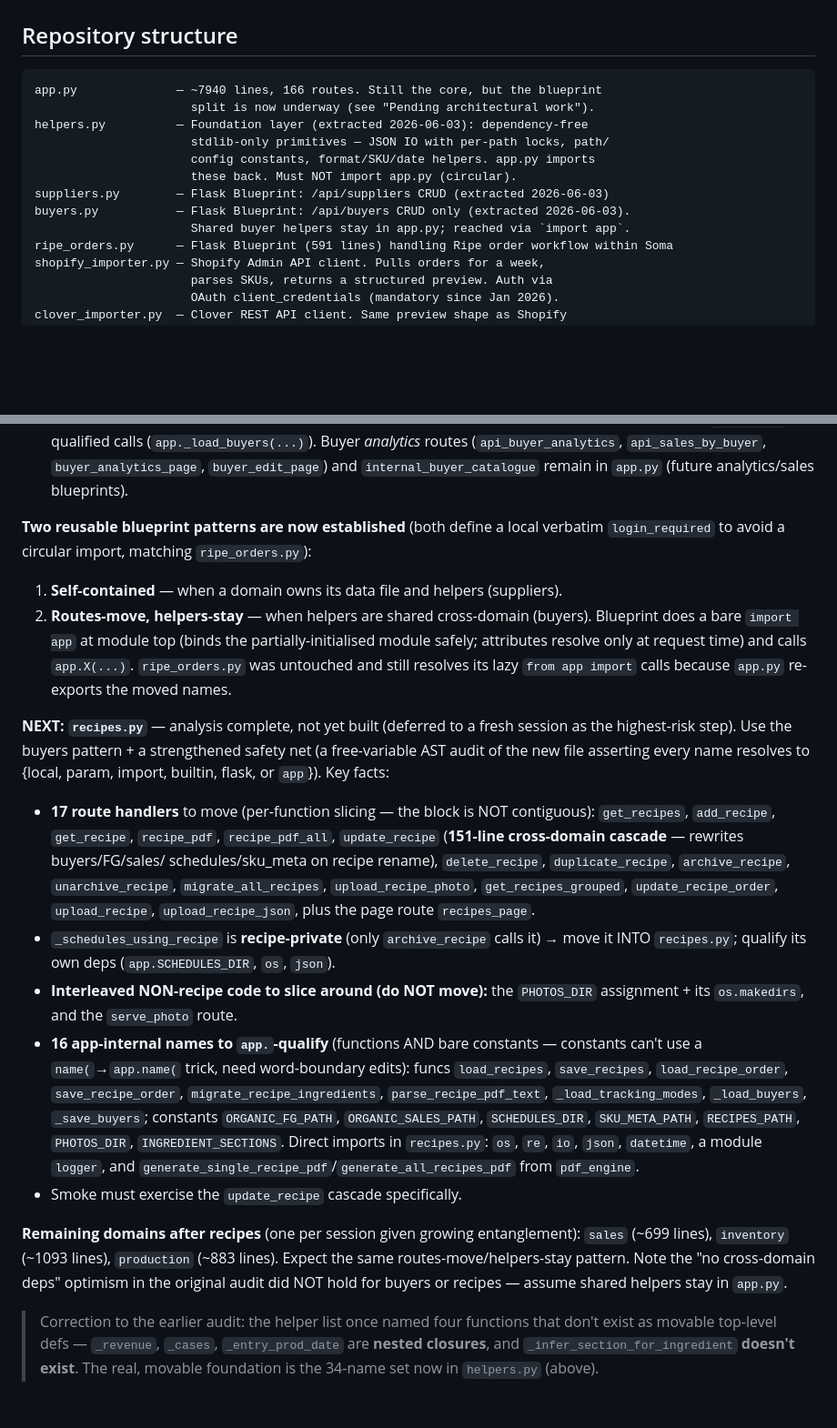
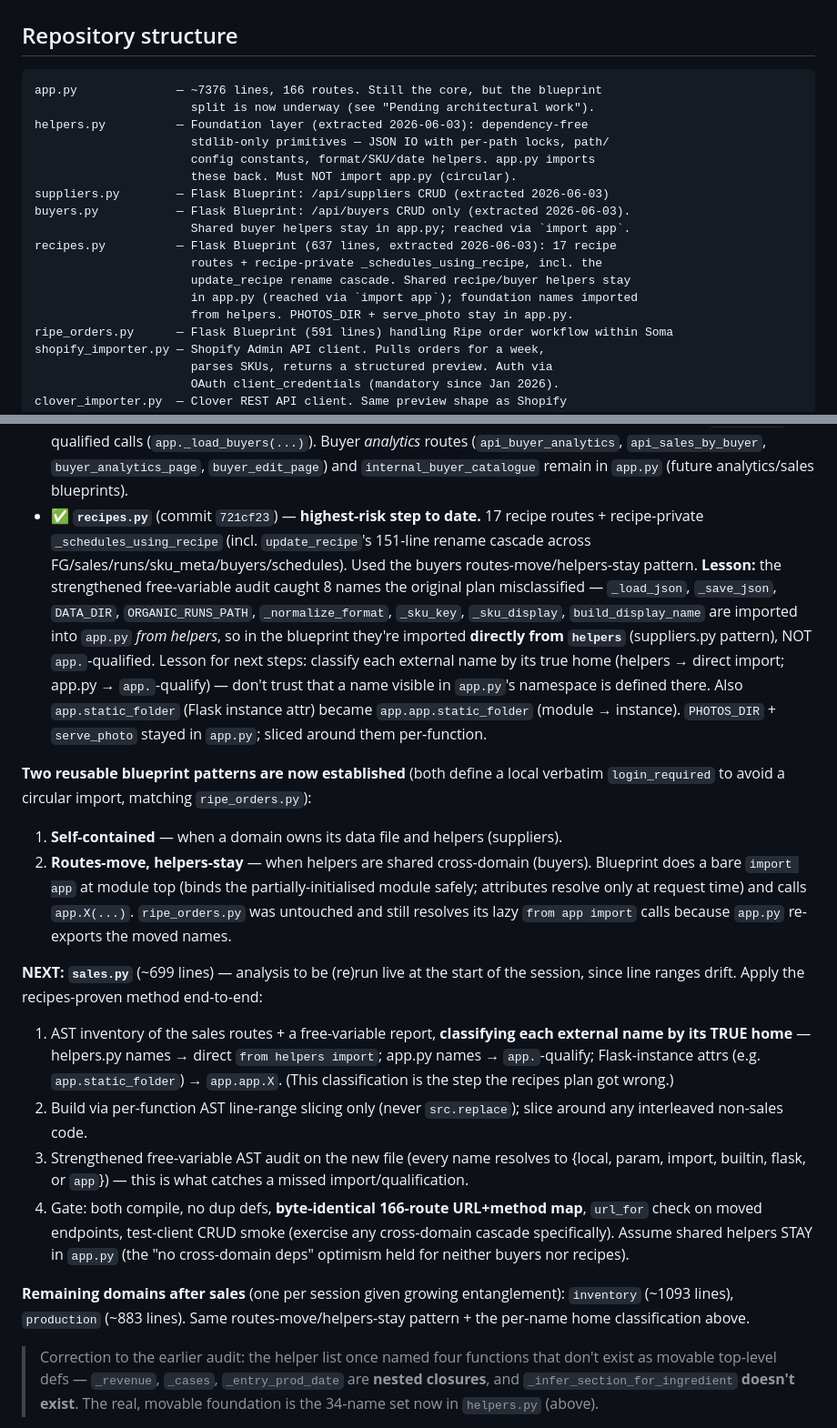
Before and after one commit to somabonebroth/soma-scheduler, a Markdown page: CLAUDE.md, 2 parts joined by grey strips. Shown at 91% size. Drawn GitHub-style; blank space fills up the shorter version.

Commit message:
docs: mark recipes.py blueprint done; repoint NEXT to sales
Co-Authored-By: Claude Opus 4.8 <noreply@anthropic.com>

````diff
--- a/CLAUDE.md
+++ b/CLAUDE.md
@@ -12,7 +12,7 @@ Two Flask apps deployed on Render:
 ## Repository structure
 
 ```
-app.py              — ~7940 lines, 166 routes. Still the core, but the blueprint
+app.py              — ~7376 lines, 166 routes. Still the core, but the blueprint
                       split is now underway (see "Pending architectural work").
 helpers.py          — Foundation layer (extracted 2026-06-03): dependency-free
                       stdlib-only primitives — JSON IO with per-path locks, path/
@@ -21,6 +21,11 @@ helpers.py          — Foundation layer (extracted 2026-06-03): dependency-free
 suppliers.py        — Flask Blueprint: /api/suppliers CRUD (extracted 2026-06-03)
 buyers.py           — Flask Blueprint: /api/buyers CRUD only (extracted 2026-06-03).
                       Shared buyer helpers stay in app.py; reached via `import app`.
+recipes.py          — Flask Blueprint (637 lines, extracted 2026-06-03): 17 recipe
+                      routes + recipe-private _schedules_using_recipe, incl. the
+                      update_recipe rename cascade. Shared recipe/buyer helpers stay
+                      in app.py (reached via `import app`); foundation names imported
+                      from helpers. PHOTOS_DIR + serve_photo stay in app.py.
 ripe_orders.py      — Flask Blueprint (591 lines) handling Ripe order workflow within Soma
 shopify_importer.py — Shopify Admin API client. Pulls orders for a week,
                       parses SKUs, returns a structured preview. Auth via
@@ -290,6 +295,19 @@ Render restart → browser smoke test → STOP for the next.
   *analytics* routes (`api_buyer_analytics`, `api_sales_by_buyer`,
   `buyer_analytics_page`, `buyer_edit_page`) and `internal_buyer_catalogue` remain in
   `app.py` (future analytics/sales blueprints).
+- ✅ **`recipes.py`** (commit `721cf23`) — **highest-risk step to date.** 17 recipe
+  routes + recipe-private `_schedules_using_recipe` (incl. `update_recipe`'s 151-line
+  rename cascade across FG/sales/runs/sku_meta/buyers/schedules). Used the buyers
+  routes-move/helpers-stay pattern. **Lesson:** the strengthened free-variable audit
+  caught 8 names the original plan misclassified — `_load_json`, `_save_json`,
+  `DATA_DIR`, `ORGANIC_RUNS_PATH`, `_normalize_format`, `_sku_key`, `_sku_display`,
+  `build_display_name` are imported into `app.py` *from helpers*, so in the blueprint
+  they're imported **directly from `helpers`** (suppliers.py pattern), NOT
+  `app.`-qualified. Lesson for next steps: classify each external name by its true
+  home (helpers → direct import; app.py → `app.`-qualify) — don't trust that a name
+  visible in `app.py`'s namespace is defined there. Also `app.static_folder` (Flask
+  instance attr) became `app.app.static_folder` (module → instance). `PHOTOS_DIR` +
+  `serve_photo` stayed in `app.py`; sliced around them per-function.
 
 **Two reusable blueprint patterns are now established** (both define a local verbatim
 `login_required` to avoid a circular import, matching `ripe_orders.py`):
@@ -300,35 +318,26 @@ Render restart → browser smoke test → STOP for the next.
 `ripe_orders.py` was untouched and still resolves its lazy `from app import` calls
 because `app.py` re-exports the moved names.
 
-**NEXT: `recipes.py`** — analysis complete, not yet built (deferred to a fresh session
-as the highest-risk step). Use the buyers pattern + a strengthened safety net (a
-free-variable AST audit of the new file asserting every name resolves to {local,
-param, import, builtin, flask, or `app`}). Key facts:
-- **17 route handlers** to move (per-function slicing — the block is NOT contiguous):
-  `get_recipes`, `add_recipe`, `get_recipe`, `recipe_pdf`, `recipe_pdf_all`,
-  `update_recipe` (**151-line cross-domain cascade** — rewrites buyers/FG/sales/
-  schedules/sku_meta on recipe rename), `delete_recipe`, `duplicate_recipe`,
-  `archive_recipe`, `unarchive_recipe`, `migrate_all_recipes`, `upload_recipe_photo`,
-  `get_recipes_grouped`, `update_recipe_order`, `upload_recipe`, `upload_recipe_json`,
-  plus the page route `recipes_page`.
-- `_schedules_using_recipe` is **recipe-private** (only `archive_recipe` calls it) →
-  move it INTO `recipes.py`; qualify its own deps (`app.SCHEDULES_DIR`, `os`, `json`).
-- **Interleaved NON-recipe code to slice around (do NOT move):** the `PHOTOS_DIR`
-  assignment + its `os.makedirs`, and the `serve_photo` route.
-- **16 app-internal names to `app.`-qualify** (functions AND bare constants — constants
-  can't use a `name(`→`app.name(` trick, need word-boundary edits): funcs
-  `load_recipes`, `save_recipes`, `load_recipe_order`, `save_recipe_order`,
-  `migrate_recipe_ingredients`, `parse_recipe_pdf_text`, `_load_tracking_modes`,
-  `_load_buyers`, `_save_buyers`; constants `ORGANIC_FG_PATH`, `ORGANIC_SALES_PATH`,
-  `SCHEDULES_DIR`, `SKU_META_PATH`, `RECIPES_PATH`, `PHOTOS_DIR`, `INGREDIENT_SECTIONS`.
-  Direct imports in `recipes.py`: `os`, `re`, `io`, `json`, `datetime`, a module
-  `logger`, and `generate_single_recipe_pdf`/`generate_all_recipes_pdf` from `pdf_engine`.
-- Smoke must exercise the `update_recipe` cascade specifically.
+**NEXT: `sales.py`** (~699 lines) — analysis to be (re)run live at the start of the
+session, since line ranges drift. Apply the recipes-proven method end-to-end:
+1. AST inventory of the sales routes + a free-variable report, **classifying each
+   external name by its TRUE home** — helpers.py names → direct `from helpers import`;
+   app.py names → `app.`-qualify; Flask-instance attrs (e.g. `app.static_folder`) →
+   `app.app.X`. (This classification is the step the recipes plan got wrong.)
+2. Build via per-function AST line-range slicing only (never `src.replace`); slice
+   around any interleaved non-sales code.
+3. Strengthened free-variable AST audit on the new file (every name resolves to
+   {local, param, import, builtin, flask, or `app`}) — this is what catches a missed
+   import/qualification.
+4. Gate: both compile, no dup defs, **byte-identical 166-route URL+method map**,
+   `url_for` check on moved endpoints, test-client CRUD smoke (exercise any
+   cross-domain cascade specifically).
+Assume shared helpers STAY in `app.py` (the "no cross-domain deps" optimism held for
+neither buyers nor recipes).
 
-**Remaining domains after recipes** (one per session given growing entanglement):
-`sales` (~699 lines), `inventory` (~1093 lines), `production` (~883 lines). Expect the
-same routes-move/helpers-stay pattern. Note the "no cross-domain deps" optimism in the
-original audit did NOT hold for buyers or recipes — assume shared helpers stay in `app.py`.
+**Remaining domains after sales** (one per session given growing entanglement):
+`inventory` (~1093 lines), `production` (~883 lines). Same routes-move/helpers-stay
+pattern + the per-name home classification above.
 
 > Correction to the earlier audit: the helper list once named four functions that don't
 > exist as movable top-level defs — `_revenue`, `_cases`, `_entry_prod_date` are **nested
````
